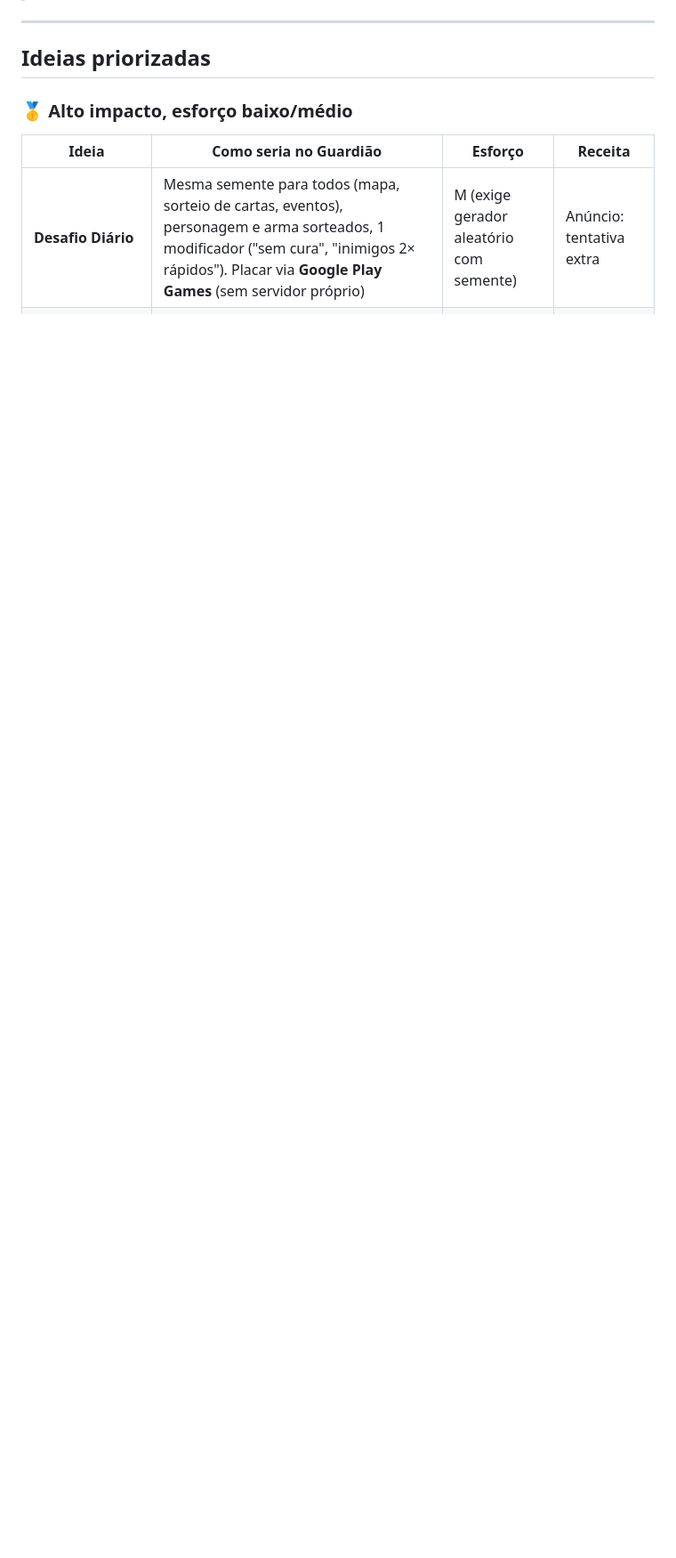
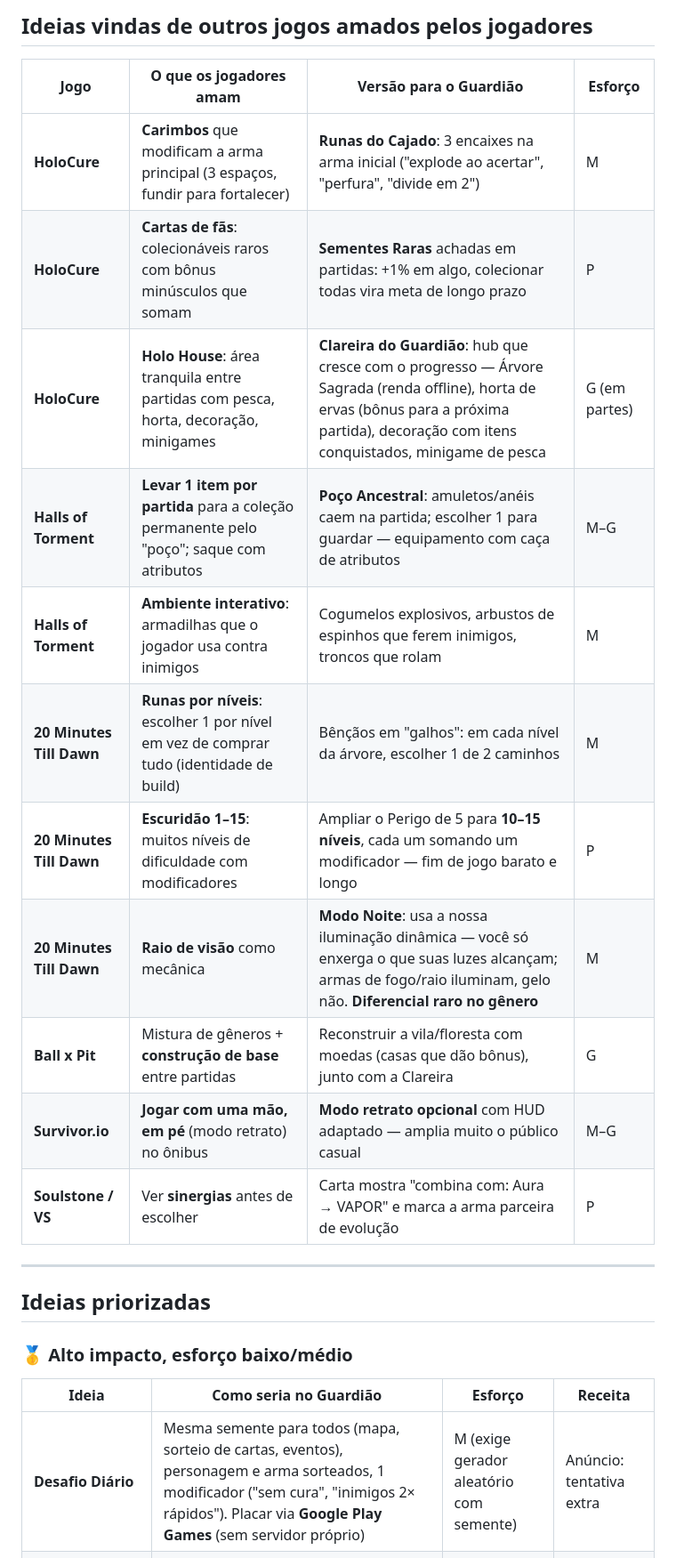
Before and after one commit to lopesleo/Guardiao-Game, a Markdown page: docs/IDEIAS_RETENCAO.md, the part around one of its changes. Shown at 89% size. GitHub-like rendering; blank space fills up the shorter version.

Commit message:
docs: ideias da comunidade - reclamacoes do genero e features amadas de outros jogos

```diff
--- a/docs/IDEIAS_RETENCAO.md
+++ b/docs/IDEIAS_RETENCAO.md
@@ -52,3 +66,18 @@ se **gera receita** no modelo com anúncios.
+## Ideias vindas de outros jogos amados pelos jogadores
+
+| Jogo | O que os jogadores amam | Versão para o Guardião | Esforço |
+|---|---|---|---|
+| **HoloCure** | **Carimbos** que modificam a arma principal (3 espaços, fundir para fortalecer) | **Runas do Cajado**: 3 encaixes na arma inicial ("explode ao acertar", "perfura", "divide em 2") | M |
+| **HoloCure** | **Cartas de fãs**: colecionáveis raros com bônus minúsculos que somam | **Sementes Raras** achadas em partidas: +1% em algo, colecionar todas vira meta de longo prazo | P |
+| **HoloCure** | **Holo House**: área tranquila entre partidas com pesca, horta, decoração, minigames | **Clareira do Guardião**: hub que cresce com o progresso — Árvore Sagrada (renda offline), horta de ervas (bônus para a próxima partida), decoração com itens conquistados, minigame de pesca | G (em partes) |
+| **Halls of Torment** | **Levar 1 item por partida** para a coleção permanente pelo "poço"; saque com atributos | **Poço Ancestral**: amuletos/anéis caem na partida; escolher 1 para guardar — equipamento com caça de atributos | M–G |
+| **Halls of Torment** | **Ambiente interativo**: armadilhas que o jogador usa contra inimigos | Cogumelos explosivos, arbustos de espinhos que ferem inimigos, troncos que rolam | M |
+| **20 Minutes Till Dawn** | **Runas por níveis**: escolher 1 por nível em vez de comprar tudo (identidade de build) | Bênçãos em "galhos": em cada nível da árvore, escolher 1 de 2 caminhos | M |
+| **20 Minutes Till Dawn** | **Escuridão 1–15**: muitos níveis de dificuldade com modificadores | Ampliar o Perigo de 5 para **10–15 níveis**, cada um somando um modificador — fim de jogo barato e longo | P |
+| **20 Minutes Till Dawn** | **Raio de visão** como mecânica | **Modo Noite**: usa a nossa iluminação dinâmica — você só enxerga o que suas luzes alcançam; armas de fogo/raio iluminam, gelo não. **Diferencial raro no gênero** | M |
+| **Ball x Pit** | Mistura de gêneros + **construção de base** entre partidas | Reconstruir a vila/floresta com moedas (casas que dão bônus), junto com a Clareira | G |
+| **Survivor.io** | **Jogar com uma mão, em pé** (modo retrato) no ônibus | **Modo retrato opcional** com HUD adaptado — amplia muito o público casual | M–G |
+| **Soulstone / VS** | Ver **sinergias** antes de escolher | Carta mostra "combina com: Aura → VAPOR" e marca a arma parceira de evolução | P |
 
 ---
 
```
Also changed, not shown: other parts of docs/IDEIAS_RETENCAO.md (+20 -0 lines).
